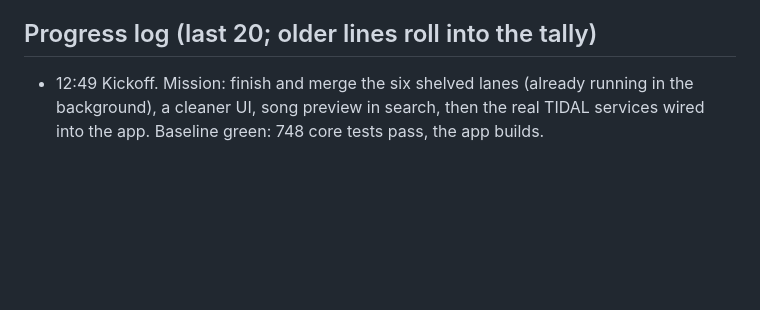
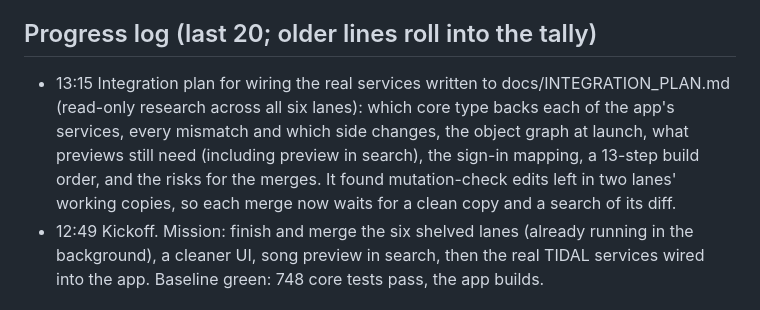
Before and after one commit to robogears/robogearsDownloader, a Markdown page: OVERNIGHT_LOOP_REPORT.md, the part around the change. GitHub-like rendering; blank space fills up the shorter version.

Commit message:
loop: integration plan for wiring the real services into the app
Co-Authored-By: Claude Opus 5.5 <noreply@anthropic.com>

```diff
--- a/OVERNIGHT_LOOP_REPORT.md
+++ b/OVERNIGHT_LOOP_REPORT.md
@@ -16,6 +16,7 @@ STATUS: LOOPING · cycle 0 · 0 done · build+tests GREEN · last: kickoff — t
 - 💡 Untrack `.claude/settings.local.json` (`git rm --cached .claude/settings.local.json` and add it to .gitignore) — why: then the loop's push safety rules can be installed — how: one commit by you
 
 ## Progress log (last 20; older lines roll into the tally)
+- 13:15 Integration plan for wiring the real services written to docs/INTEGRATION_PLAN.md (read-only research across all six lanes): which core type backs each of the app's services, every mismatch and which side changes, the object graph at launch, what previews still need (including preview in search), the sign-in mapping, a 13-step build order, and the risks for the merges. It found mutation-check edits left in two lanes' working copies, so each merge now waits for a clean copy and a search of its diff.
 - 12:49 Kickoff. Mission: finish and merge the six shelved lanes (already running in the background), a cleaner UI, song preview in search, then the real TIDAL services wired into the app. Baseline green: 748 core tests pass, the app builds.
 
 ## Cycle log
```
Also changed, not shown: OVERNIGHT_LOOP_PLAN.md (+3 -3 lines), docs/INTEGRATION_PLAN.md (added, +319 -0 lines).
